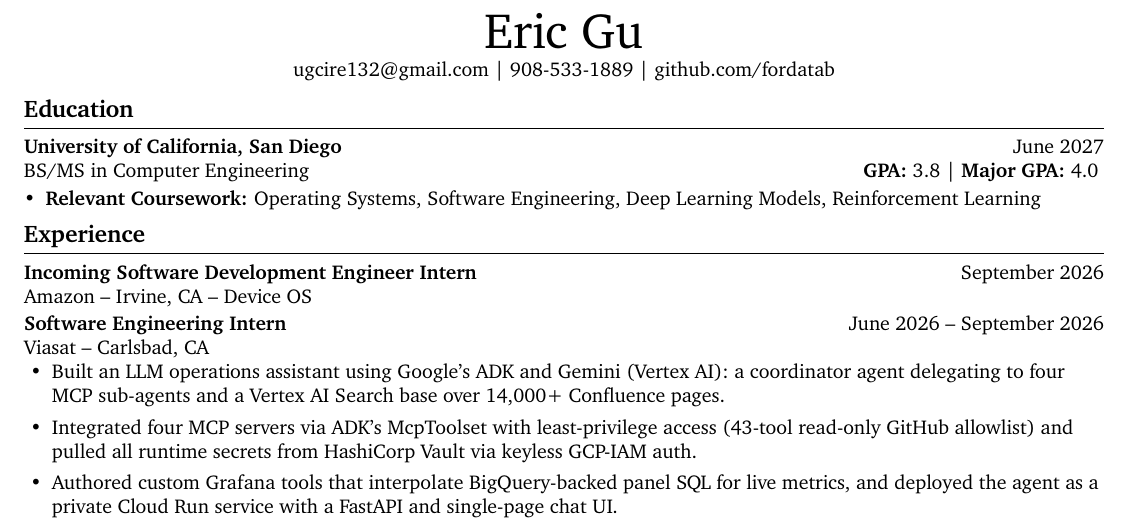
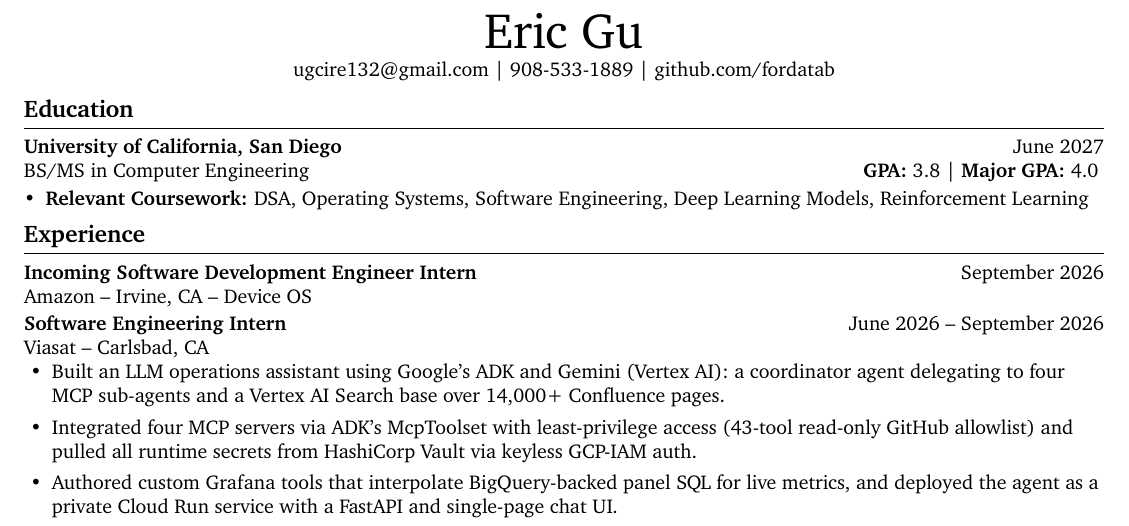
Before and after one commit to fordatab/resume, a LaTeX document (compact-viasat-gpu.tex): part of the page, cut so that both start at the same text. Compiled offline with pdfLaTeX.

Commit message:
Add DSA back to coursework (abbreviated)
Co-Authored-By: Claude Opus 4.8 <noreply@anthropic.com>

```diff
--- a/compact-viasat-gpu.tex
+++ b/compact-viasat-gpu.tex
@@ -32,7 +32,7 @@
 BS/MS in Computer Engineering \hfill \textbf{GPA:} 3.8 | \textbf{Major GPA:} 4.0
 \vspace{2pt}
 \begin{itemize}[leftmargin=*, nosep]
-    \item \textbf{Relevant Coursework:} Operating Systems, Software Engineering, Deep Learning Models, Reinforcement Learning
+    \item \textbf{Relevant Coursework:} DSA, Operating Systems, Software Engineering, Deep Learning Models, Reinforcement Learning
 \end{itemize}
 \vspace{-12pt}
 
```
Also changed, not shown: compact-viasat-gpu.pdf.
